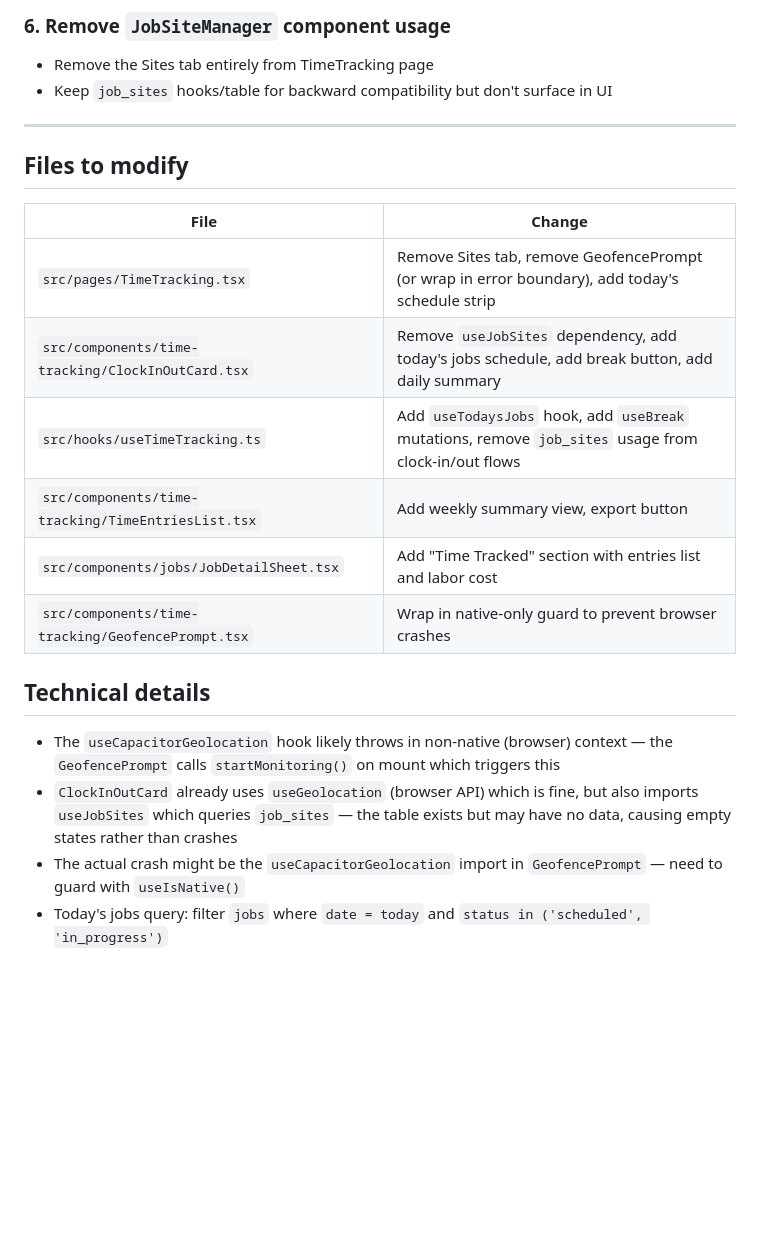
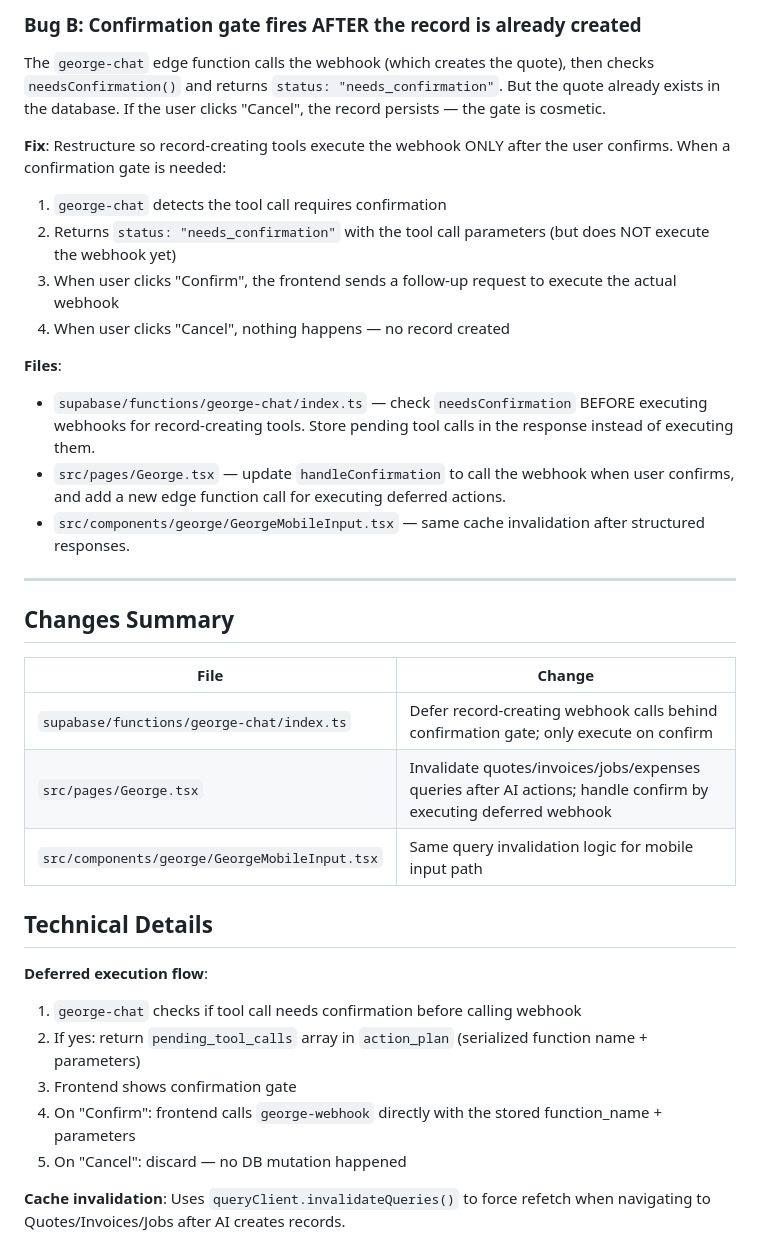
Before and after one commit to robbieor/quotrai, a Markdown page: .lovable/plan.md, the part around one of its changes. Rendered like a GitHub page; blank space fills up the shorter version.

```diff
--- a/.lovable/plan.md
+++ b/.lovable/plan.md
@@ -50,23 +32,37 @@
 
-### 6. Remove `JobSiteManager` component usage
-- Remove the Sites tab entirely from TimeTracking page
-- Keep `job_sites` hooks/table for backward compatibility but don't surface in UI
+### Bug B: Confirmation gate fires AFTER the record is already created
+
+The `george-chat` edge function calls the webhook (which creates the quote), then checks `needsConfirmation()` and returns `status: "needs_confirmation"`. But the quote already exists in the database. If the user clicks "Cancel", the record persists — the gate is cosmetic.
+
+**Fix**: Restructure so record-creating tools execute the webhook ONLY after the user confirms. When a confirmation gate is needed:
+
+1. `george-chat` detects the tool call requires confirmation
+2. Returns `status: "needs_confirmation"` with the tool call parameters (but does NOT execute the webhook yet)
+3. When user clicks "Confirm", the frontend sends a follow-up request to execute the actual webhook
+4. When user clicks "Cancel", nothing happens — no record created
+
+**Files**:
+- `supabase/functions/george-chat/index.ts` — check `needsConfirmation` BEFORE executing webhooks for record-creating tools. Store pending tool calls in the response instead of executing them.
+- `src/pages/George.tsx` — update `handleConfirmation` to call the webhook when user confirms, and add a new edge function call for executing deferred actions.
+- `src/components/george/GeorgeMobileInput.tsx` — same cache invalidation after structured responses.
 
 ---
 
-## Files to modify
+## Changes Summary
 
 | File | Change |
 |------|--------|
-| `src/pages/TimeTracking.tsx` | Remove Sites tab, remove GeofencePrompt (or wrap in error boundary), add today's schedule strip |
-| `src/components/time-tracking/ClockInOutCard.tsx` | Remove `useJobSites` dependency, add today's jobs schedule, add break button, add daily summary |
-| `src/hooks/useTimeTracking.ts` | Add `useTodaysJobs` hook, add `useBreak` mutations, remove `job_sites` usage from clock-in/out flows |
-| `src/components/time-tracking/TimeEntriesList.tsx` | Add weekly summary view, export button |
-| `src/components/jobs/JobDetailSheet.tsx` | Add "Time Tracked" section with entries list and labor cost |
-| `src/components/time-tracking/GeofencePrompt.tsx` | Wrap in native-only guard to prevent browser crashes |
+| `supabase/functions/george-chat/index.ts` | Defer record-creating webhook calls behind confirmation gate; only execute on confirm |
+| `src/pages/George.tsx` | Invalidate quotes/invoices/jobs/expenses queries after AI actions; handle confirm by executing deferred webhook |
+| `src/components/george/GeorgeMobileInput.tsx` | Same query invalidation logic for mobile input path |
 
-## Technical details
-- The `useCapacitorGeolocation` hook likely throws in non-native (browser) context — the `GeofencePrompt` calls `startMonitoring()` on mount which triggers this
-- `ClockInOutCard` already uses `useGeolocation` (browser API) which is fine, but also imports `useJobSites` which queries `job_sites` — the table exists but may have no data, causing empty states rather than crashes
-- The actual crash might be the `useCapacitorGeolocation` import in `GeofencePrompt` — need to guard with `useIsNative()`
-- Today's jobs query: filter `jobs` where `date = today` and `status in ('scheduled', 'in_progress')`
+## Technical Details
+
+**Deferred execution flow**:
+1. `george-chat` checks if tool call needs confirmation before calling webhook
+2. If yes: return `pending_tool_calls` array in `action_plan` (serialized function name + parameters)
+3. Frontend shows confirmation gate
+4. On "Confirm": frontend calls `george-webhook` directly with the stored function_name + parameters
+5. On "Cancel": discard — no DB mutation happened
+
+**Cache invalidation**: Uses `queryClient.invalidateQueries()` to force refetch when navigating to Quotes/Invoices/Jobs after AI creates records.
```
Also changed, not shown: other parts of .lovable/plan.md (+18 -36 lines).
